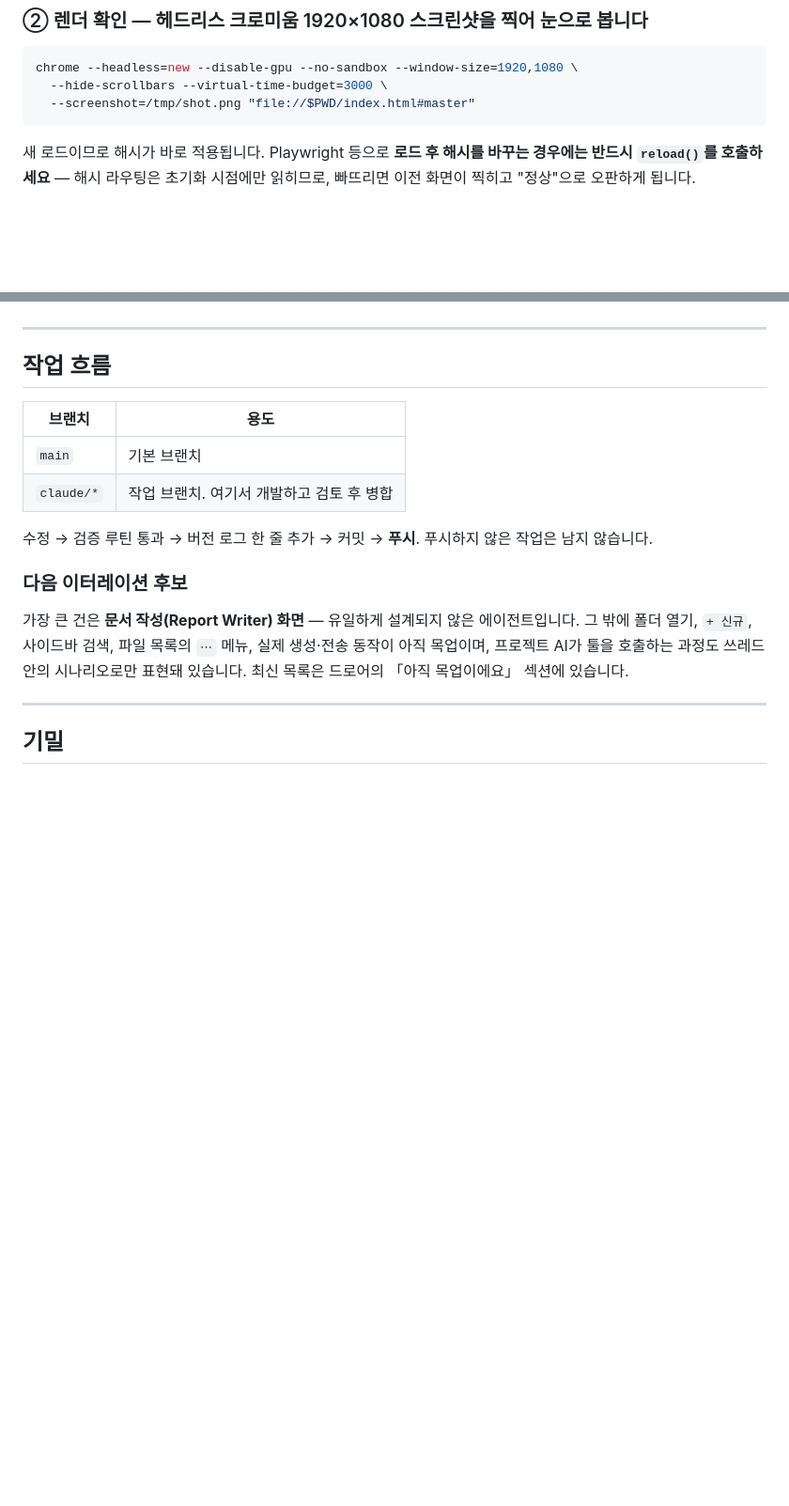
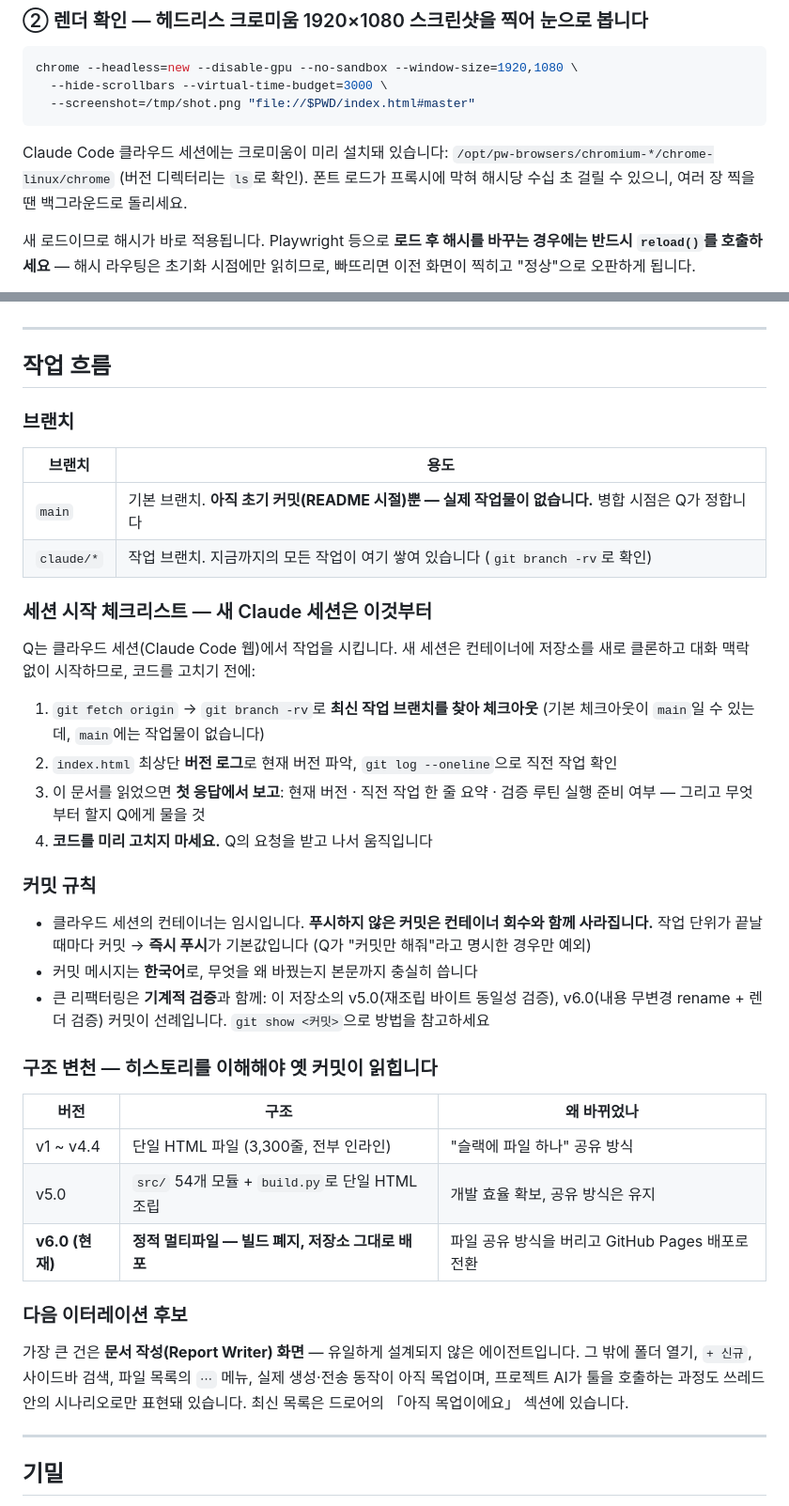
Before and after one commit to yh04060/gpai2.0, a Markdown page: CLAUDE.md, 2 parts joined by grey strips. Shown at 94% size. Rendered like a GitHub page; blank space fills up the shorter version.

Commit message:
CLAUDE.md: 세션 인수인계 보강 — 다음 Claude 세션이 바로 이어받도록
- 세션 시작 체크리스트: 최신 작업 브랜치 확인·체크아웃, 버전 로그 파악,
  첫 응답 보고 규칙 (main에 작업물이 없다는 함정 명시)
- 커밋 규칙: 컨테이너 임시성 → 커밋 즉시 푸시가 기본값, 한국어 커밋 메시지,
  대규모 리팩터링의 기계적 검증 선례(v5.0·v6.0 커밋) 안내
- 구조 변천 표: v1~v4.4 단일 파일 → v5.0 src+build → v6.0 정적 멀티파일 —
  옛 커밋을 읽을 때 필요한 맥락
- 클라우드 세션의 크로미움 경로와 스크린샷 소요 시간 팁

Co-Authored-By: Claude Opus 5 <noreply@anthropic.com>
Claude-Session: https://claude.ai/code/session_01Nq4KZxywVVTS9ZMsxyHy1c

````diff
--- a/CLAUDE.md
+++ b/CLAUDE.md
@@ -253,6 +253,11 @@ chrome --headless=new --disable-gpu --no-sandbox --window-size=1920,1080 \
   --screenshot=/tmp/shot.png "file://$PWD/index.html#master"
 ```
 
+Claude Code 클라우드 세션에는 크로미움이 미리 설치돼 있습니다:
+`/opt/pw-browsers/chromium-*/chrome-linux/chrome` (버전 디렉터리는 `ls`로 확인).
+폰트 로드가 프록시에 막혀 해시당 수십 초 걸릴 수 있으니, 여러 장 찍을 땐
+백그라운드로 돌리세요.
+
 새 로드이므로 해시가 바로 적용됩니다. Playwright 등으로 **로드 후 해시를 바꾸는
 경우에는 반드시 `reload()`를 호출하세요** — 해시 라우팅은 초기화 시점에만 읽히므로,
 빠뜨리면 이전 화면이 찍히고 "정상"으로 오판하게 됩니다.
@@ -311,13 +316,42 @@ JS가 끝까지 실행됐는지는 `--dump-dom`으로도 확인할 수 있습니
 
 ## 작업 흐름
 
+### 브랜치
+
 | 브랜치 | 용도 |
 |---|---|
-| `main` | 기본 브랜치 |
-| `claude/*` | 작업 브랜치. 여기서 개발하고 검토 후 병합 |
+| `main` | 기본 브랜치. **아직 초기 커밋(README 시절)뿐 — 실제 작업물이 없습니다.** 병합 시점은 Q가 정합니다 |
+| `claude/*` | 작업 브랜치. 지금까지의 모든 작업이 여기 쌓여 있습니다 (`git branch -rv`로 확인) |
 
-수정 → 검증 루틴 통과 → 버전 로그 한 줄 추가 → 커밋 → **푸시**.
-푸시하지 않은 작업은 남지 않습니다.
+### 세션 시작 체크리스트 — 새 Claude 세션은 이것부터
+
+Q는 클라우드 세션(Claude Code 웹)에서 작업을 시킵니다. 새 세션은 컨테이너에 저장소를
+새로 클론하고 대화 맥락 없이 시작하므로, 코드를 고치기 전에:
+
+1. `git fetch origin` → `git branch -rv`로 **최신 작업 브랜치를 찾아 체크아웃**
+   (기본 체크아웃이 `main`일 수 있는데, `main`에는 작업물이 없습니다)
+2. `index.html` 최상단 **버전 로그**로 현재 버전 파악, `git log --oneline`으로 직전 작업 확인
+3. 이 문서를 읽었으면 **첫 응답에서 보고**: 현재 버전 · 직전 작업 한 줄 요약 ·
+   검증 루틴 실행 준비 여부 — 그리고 무엇부터 할지 Q에게 물을 것
+4. **코드를 미리 고치지 마세요.** Q의 요청을 받고 나서 움직입니다
+
+### 커밋 규칙
+
+- 클라우드 세션의 컨테이너는 임시입니다. **푸시하지 않은 커밋은 컨테이너 회수와 함께
+  사라집니다.** 작업 단위가 끝날 때마다 커밋 → **즉시 푸시**가 기본값입니다
+  (Q가 "커밋만 해줘"라고 명시한 경우만 예외)
+- 커밋 메시지는 **한국어**로, 무엇을 왜 바꿨는지 본문까지 충실히 씁니다
+- 큰 리팩터링은 **기계적 검증**과 함께: 이 저장소의 v5.0(재조립 바이트 동일성 검증),
+  v6.0(내용 무변경 rename + 렌더 검증) 커밋이 선례입니다. `git show <커밋>`으로
+  방법을 참고하세요
+
+### 구조 변천 — 히스토리를 이해해야 옛 커밋이 읽힙니다
+
+| 버전 | 구조 | 왜 바뀌었나 |
+|---|---|---|
+| v1 ~ v4.4 | 단일 HTML 파일 (3,300줄, 전부 인라인) | "슬랙에 파일 하나" 공유 방식 |
+| v5.0 | `src/` 54개 모듈 + `build.py`로 단일 HTML 조립 | 개발 효율 확보, 공유 방식은 유지 |
+| **v6.0 (현재)** | **정적 멀티파일 — 빌드 폐지, 저장소 그대로 배포** | 파일 공유 방식을 버리고 GitHub Pages 배포로 전환 |
 
 ### 다음 이터레이션 후보
 
````
